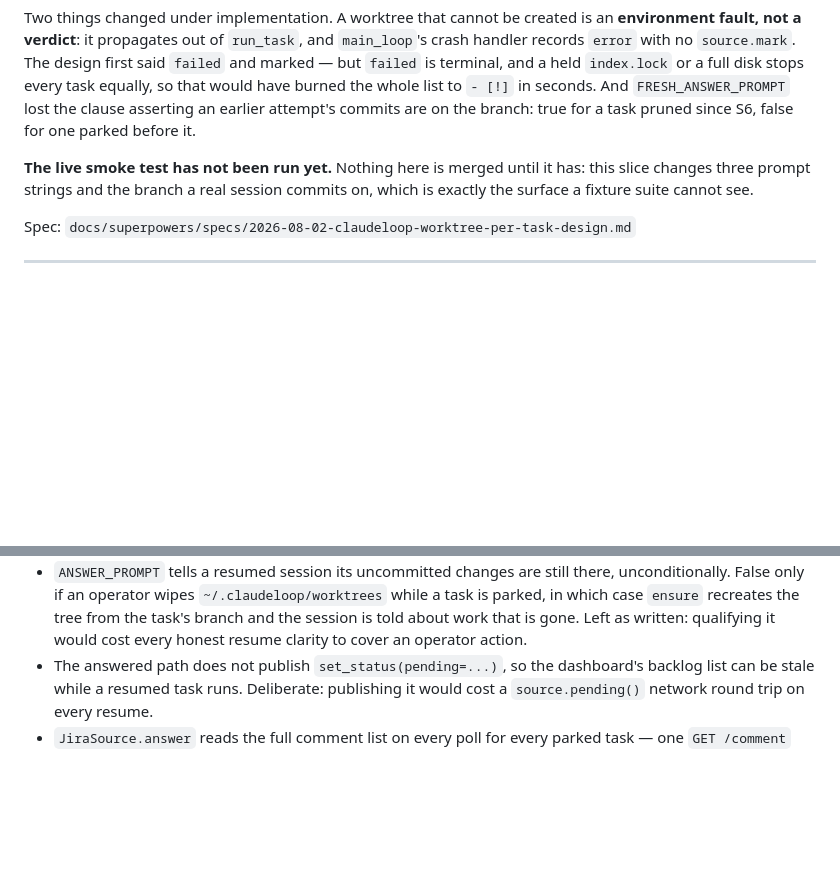
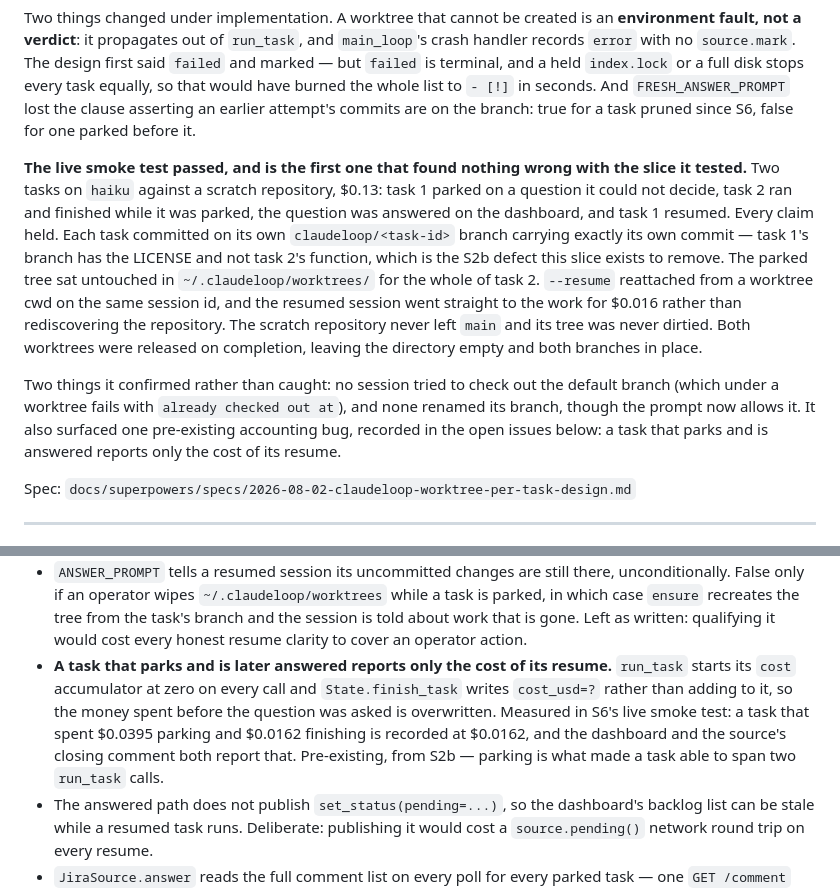
Before and after one commit to KamilPostrozny/ClaudeLoop, a Markdown page: ROADMAP.md, 2 parts joined by grey strips. GitHub-like rendering; blank space fills up the shorter version.

Commit message:
docs: the smoke test found nothing wrong with the slice, and one old bug
Two tasks on haiku, $0.13. Every claim held: each task committed on its own
claudeloop/<task-id> branch carrying only its own commit, the parked task's
tree sat untouched through the whole of task 2, --resume reattached from a
worktree cwd on the same session id, the scratch repository never left main,
and both worktrees were released on completion.

It did surface a pre-existing accounting bug from S2b: run_task restarts its
cost accumulator and finish_task overwrites cost_usd, so a task that parks
and is answered reports only what the resume cost -- $0.0162 of $0.0557 here.

Co-Authored-By: Claude Opus 5 <noreply@anthropic.com>
Claude-Session: https://claude.ai/code/session_015BzkKmgKfVfVkWpWuGxGoJ

```diff
--- a/ROADMAP.md
+++ b/ROADMAP.md
@@ -190,9 +190,26 @@ burned the whole list to `- [!]` in seconds. And `FRESH_ANSWER_PROMPT` lost
 the clause asserting an earlier attempt's commits are on the branch: true for
 a task pruned since S6, false for one parked before it.
 
-**The live smoke test has not been run yet.** Nothing here is merged until it
-has: this slice changes three prompt strings and the branch a real session
-commits on, which is exactly the surface a fixture suite cannot see.
+**The live smoke test passed, and is the first one that found nothing wrong
+with the slice it tested.** Two tasks on `haiku` against a scratch
+repository, $0.13: task 1 parked on a question it could not decide, task 2
+ran and finished while it was parked, the question was answered on the
+dashboard, and task 1 resumed. Every claim held. Each task committed on its
+own `claudeloop/<task-id>` branch carrying exactly its own commit — task 1's
+branch has the LICENSE and not task 2's function, which is the S2b defect
+this slice exists to remove. The parked tree sat untouched in
+`~/.claudeloop/worktrees/` for the whole of task 2. `--resume` reattached
+from a worktree cwd on the same session id, and the resumed session went
+straight to the work for $0.016 rather than rediscovering the repository.
+The scratch repository never left `main` and its tree was never dirtied.
+Both worktrees were released on completion, leaving the directory empty and
+both branches in place.
+
+Two things it confirmed rather than caught: no session tried to check out the
+default branch (which under a worktree fails with `already checked out at`),
+and none renamed its branch, though the prompt now allows it. It also
+surfaced one pre-existing accounting bug, recorded in the open issues below:
+a task that parks and is answered reports only the cost of its resume.
 
 Spec: `docs/superpowers/specs/2026-08-02-claudeloop-worktree-per-task-design.md`
 
@@ -326,6 +343,14 @@ Real, deliberately deferred, tracked here so they are not lost.
   recreates the tree from the task's branch and the session is told about work
   that is gone. Left as written: qualifying it would cost every honest resume
   clarity to cover an operator action.
+- **A task that parks and is later answered reports only the cost of its
+  resume.** `run_task` starts its `cost` accumulator at zero on every call and
+  `State.finish_task` writes `cost_usd=?` rather than adding to it, so the
+  money spent before the question was asked is overwritten. Measured in S6's
+  live smoke test: a task that spent $0.0395 parking and $0.0162 finishing is
+  recorded at $0.0162, and the dashboard and the source's closing comment both
+  report that. Pre-existing, from S2b — parking is what made a task able to
+  span two `run_task` calls.
 - The answered path does not publish `set_status(pending=...)`, so the
   dashboard's backlog list can be stale while a resumed task runs. Deliberate:
   publishing it would cost a `source.pending()` network round trip on every
```
Also changed, not shown: CLAUDE.md (+8 -4 lines).
